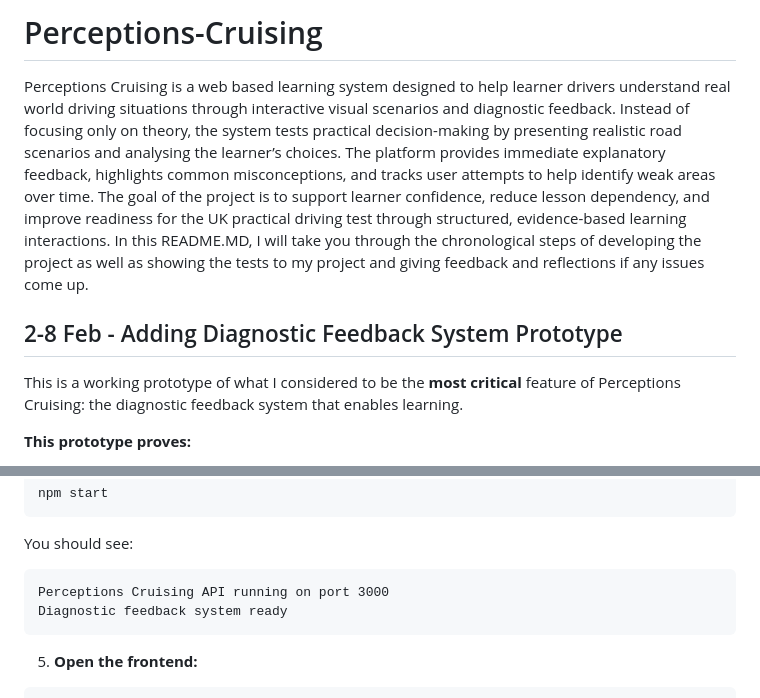
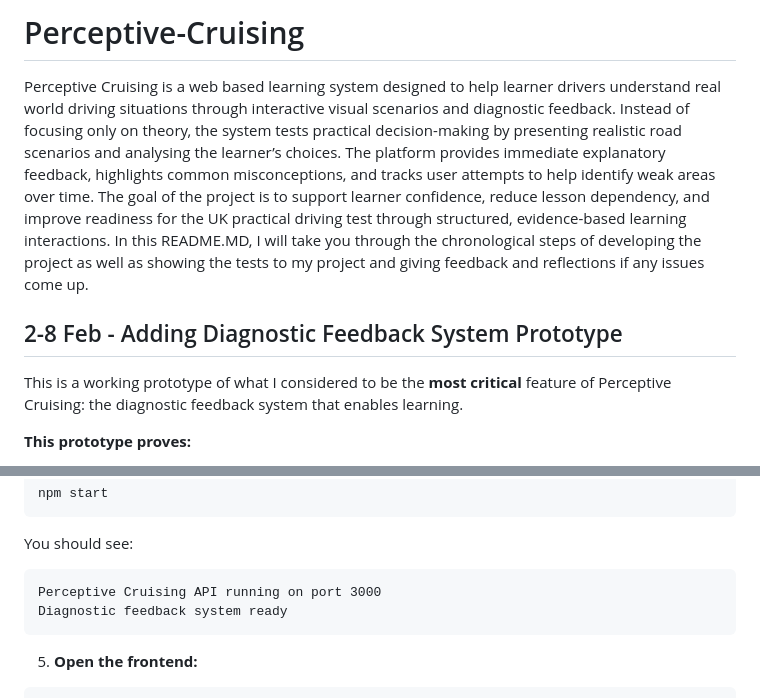
Before and after one commit to lokekiri/Perceptions-Cruising, a Markdown page: README.md, 2 parts joined by grey strips. GitHub-like rendering.

Commit message:
Changing name from 'Perceptions' to 'Perceptive'
just sounds better

````diff
--- a/README.md
+++ b/README.md
@@ -1,9 +1,9 @@
-# Perceptions-Cruising
-Perceptions Cruising is a web based learning system designed to help learner drivers understand real world driving situations through interactive visual scenarios and diagnostic feedback. Instead of focusing only on theory, the system tests practical decision-making by presenting realistic road scenarios and analysing the learner’s choices. The platform provides immediate explanatory feedback, highlights common misconceptions, and tracks user attempts to help identify weak areas over time. The goal of the project is to support learner confidence, reduce lesson dependency, and improve readiness for the UK practical driving test through structured, evidence-based learning interactions. In this README.MD, I will take you through the chronological steps of developing the project as well as showing the tests to my project and giving feedback and reflections if any issues come up.
+# Perceptive-Cruising
+Perceptive Cruising is a web based learning system designed to help learner drivers understand real world driving situations through interactive visual scenarios and diagnostic feedback. Instead of focusing only on theory, the system tests practical decision-making by presenting realistic road scenarios and analysing the learner’s choices. The platform provides immediate explanatory feedback, highlights common misconceptions, and tracks user attempts to help identify weak areas over time. The goal of the project is to support learner confidence, reduce lesson dependency, and improve readiness for the UK practical driving test through structured, evidence-based learning interactions. In this README.MD, I will take you through the chronological steps of developing the project as well as showing the tests to my project and giving feedback and reflections if any issues come up.
 
 ## 2-8 Feb - Adding Diagnostic Feedback System Prototype
 
-This is a working prototype of what I considered to be the **most critical** feature of Perceptions Cruising: the diagnostic feedback system that enables learning.
+This is a working prototype of what I considered to be the **most critical** feature of Perceptive Cruising: the diagnostic feedback system that enables learning.
 
 **This prototype proves:**
 - ✅ Diagnostic feedback for specific wrong answers (not generic "incorrect")
@@ -69,7 +69,7 @@ npm start
 
 You should see:
 ```
-Perceptions Cruising API running on port 3000
+Perceptive Cruising API running on port 3000
 Diagnostic feedback system ready
 ```
 
````
